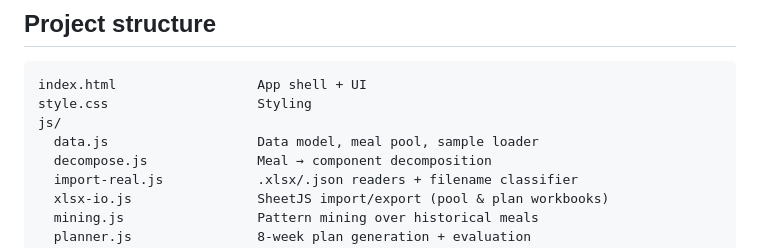
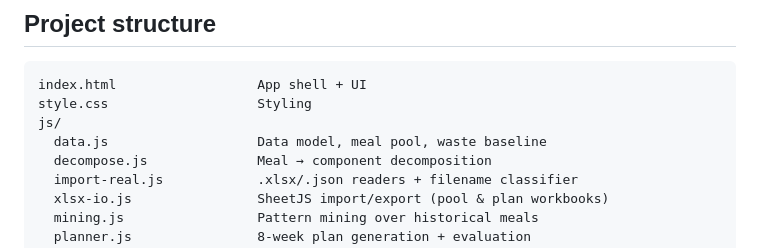
Before and after one commit to ff-forth/school-meal-planner, a Markdown page: README.md, the part around the change. GitHub-like rendering.

Commit message:
README: fix stale data.js description (sample loader removed)

```diff
--- a/README.md
+++ b/README.md
@@ -138,7 +138,7 @@ stops; editing the plan again brings it back.
 index.html                  App shell + UI
 style.css                   Styling
 js/
-  data.js                   Data model, meal pool, sample loader
+  data.js                   Data model, meal pool, waste baseline
   decompose.js              Meal → component decomposition
   import-real.js            .xlsx/.json readers + filename classifier
   xlsx-io.js                SheetJS import/export (pool & plan workbooks)
```
